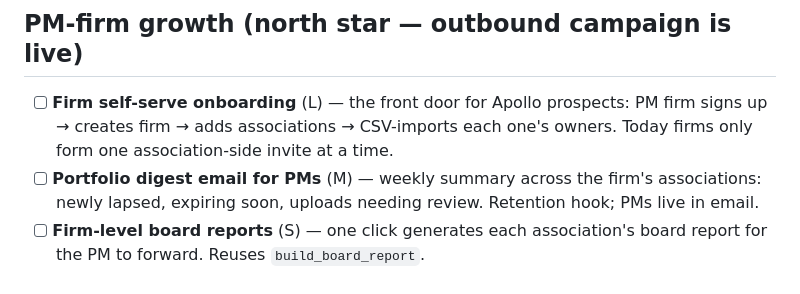
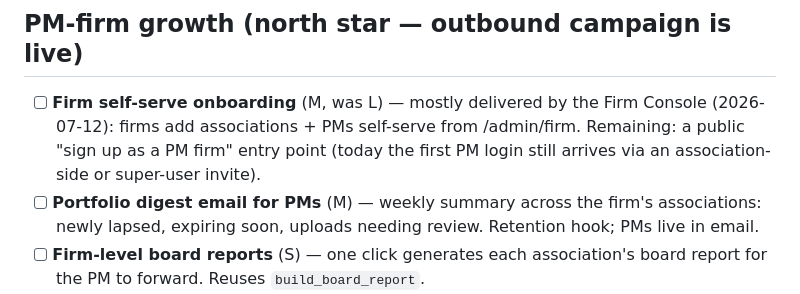
Before and after one commit to RandyVisser/LapseGaurd, a Markdown page: ROADMAP.md, the part around the change. GitHub-like rendering.

Commit message:
ROADMAP: firm console shrinks the self-serve onboarding item
Co-Authored-By: Claude Fable 5 <noreply@anthropic.com>

```diff
--- a/ROADMAP.md
+++ b/ROADMAP.md
@@ -6,9 +6,11 @@ Effort tags are rough: (S) ≤ half day, (M) ~1 day, (L) multi-day.
 
 ## PM-firm growth (north star — outbound campaign is live)
 
-- [ ] **Firm self-serve onboarding** (L) — the front door for Apollo prospects:
-      PM firm signs up → creates firm → adds associations → CSV-imports each
-      one's owners. Today firms only form one association-side invite at a time.
+- [ ] **Firm self-serve onboarding** (M, was L) — mostly delivered by the Firm
+      Console (2026-07-12): firms add associations + PMs self-serve from
+      /admin/firm. Remaining: a public "sign up as a PM firm" entry point
+      (today the first PM login still arrives via an association-side or
+      super-user invite).
 - [ ] **Portfolio digest email for PMs** (M) — weekly summary across the firm's
       associations: newly lapsed, expiring soon, uploads needing review.
       Retention hook; PMs live in email.
```
